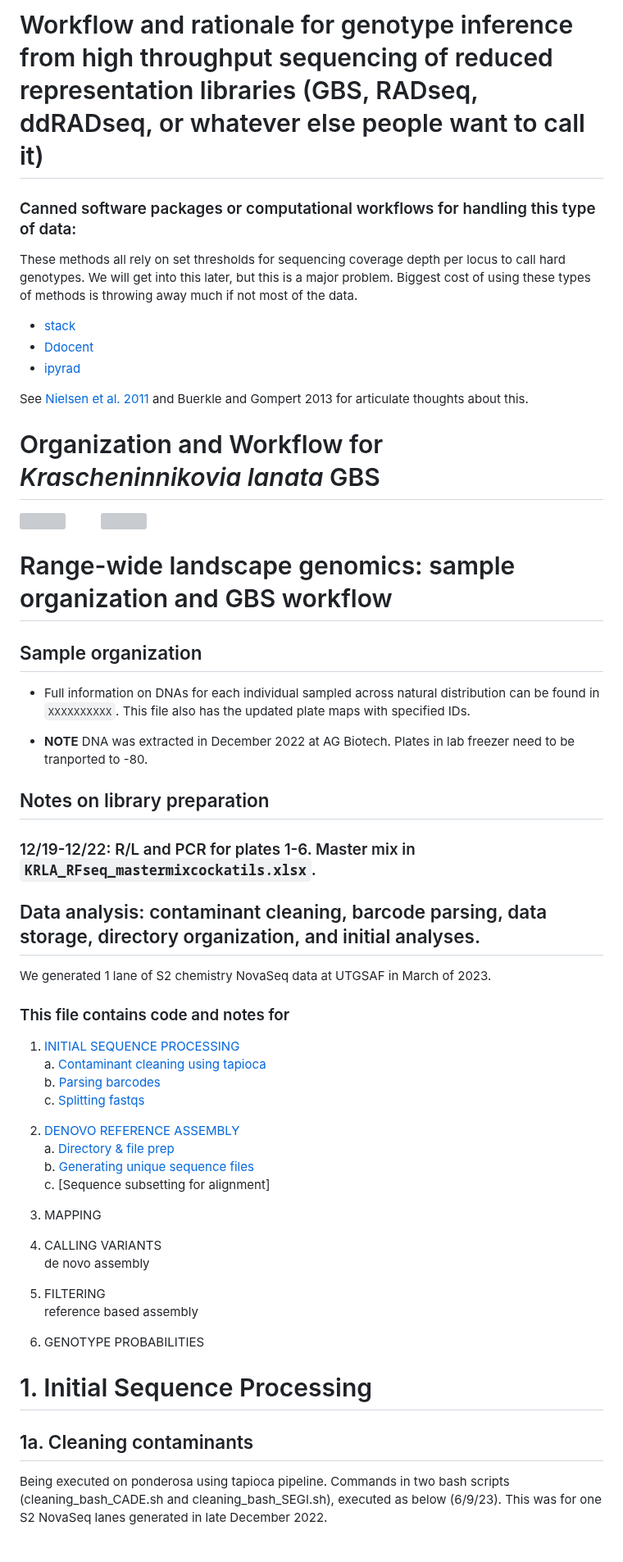
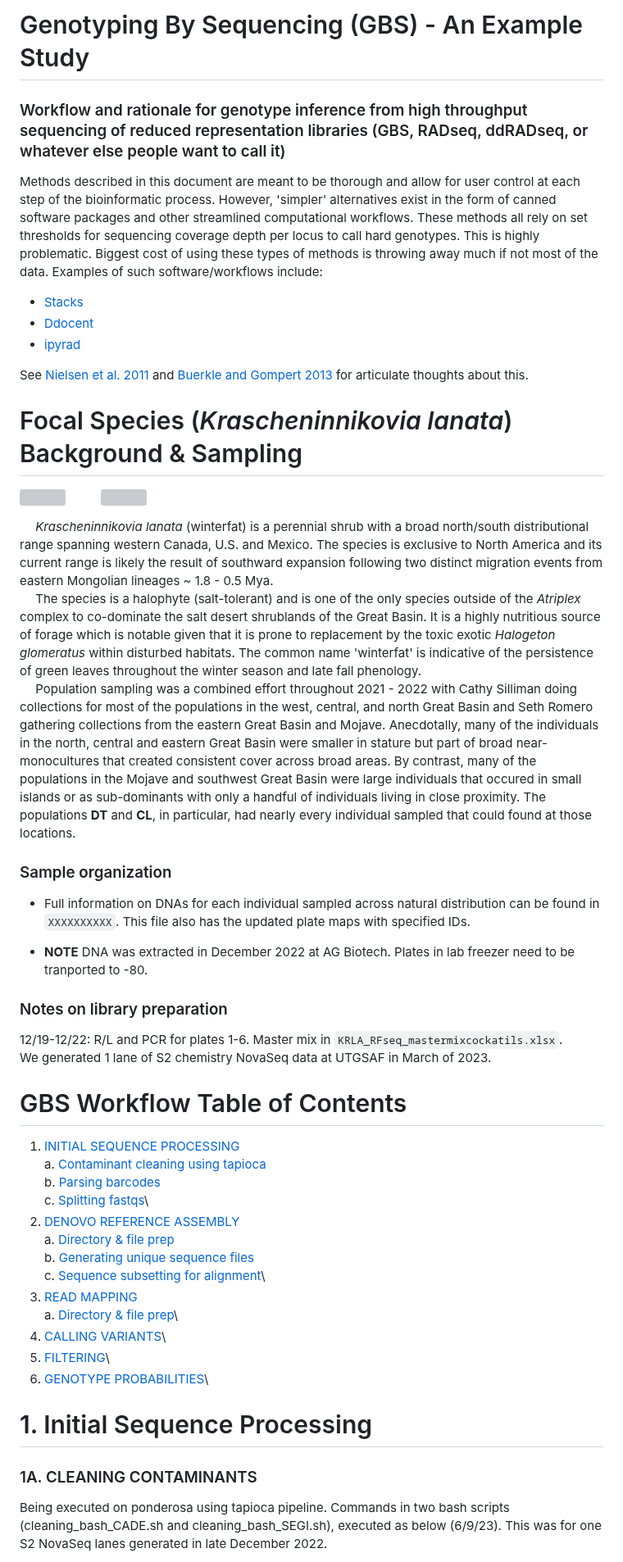
Before and after one commit to tparchman/lab, a Markdown page: KRLA_lab_meetings_workflow/README.md, the part around one of its changes. Shown at 82% size. GitHub-like rendering; grey boxes are pictures that could not be loaded.

```diff
--- a/KRLA_lab_meetings_workflow/README.md
+++ b/KRLA_lab_meetings_workflow/README.md
@@ -1,8 +1,7 @@
-# Workflow and rationale for genotype inference from high throughput sequencing of reduced representation libraries (GBS, RADseq, ddRADseq, or whatever else people want to call it)
+# Genotyping By Sequencing (GBS) - An Example Study
+### Workflow and rationale for genotype inference from high throughput sequencing of reduced representation libraries (GBS, RADseq, ddRADseq, or whatever else people want to call it)
 
-### Canned software packages or computational workflows for handling this type of data:
+Methods described in this document are meant to be thorough and allow for user control at each step of the bioinformatic process. However, 'simpler' alternatives exist in the form of canned software packages and other streamlined computational workflows. These methods all rely on set thresholds for sequencing coverage depth per locus to call hard genotypes. This is highly problematic. Biggest cost of using these types of methods is throwing away much if not most of the data. Examples of such software/workflows include:
 
-These methods all rely on set thresholds for sequencing coverage depth per locus to call hard genotypes. We will get into this later, but this is a major problem. Biggest cost of using these types of methods is throwing away much if not most of the data.
-
-- [stack](FIX)
+- [Stacks](https://catchenlab.life.illinois.edu/stacks/)
 - [Ddocent](http://www.ddocent.com//)
@@ -10,49 +9,44 @@ These methods all rely on set thresholds for sequencing coverage depth per locus
 
 
-See [Nielsen et al. 2011](/papers/Nielsen_etal_2011.pdf) and Buerkle and Gompert 2013 for articulate thoughts about this.
+See [Nielsen et al. 2011](/papers/Nielsen_etal_2011.pdf) and [Buerkle and Gompert 2013](/papers/Buerkle_Gompert_2013.pdf) for articulate thoughts about this.
 
-# Organization and Workflow for *Krascheninnikovia lanata* GBS
+# Focal Species (*Krascheninnikovia lanata*) Background & Sampling
 <img src="images/KRLAplant.jpg" width="310"> &emsp; &emsp;
 <img src="images/KRLAmap.png" width="401">
 
-# Range-wide landscape genomics: sample organization and GBS workflow
+&emsp; *Krascheninnikovia lanata* (winterfat) is a perennial shrub with a broad north/south distributional range spanning western Canada, U.S. and Mexico. The species is exclusive to North America and its current range is likely the result of southward expansion following two distinct migration events from eastern Mongolian lineages ~ 1.8 - 0.5 Mya.\
+&emsp; The species is a halophyte (salt-tolerant) and is one of the only species outside of the *Atriplex* complex to co-dominate the salt desert shrublands of the Great Basin. It is a highly nutritious source of forage which is notable given that it is prone to replacement by the toxic exotic *Halogeton glomeratus* within disturbed habitats. The common name 'winterfat' is indicative of the persistence of green leaves throughout the winter season and late fall phenology.\
+&emsp; Population sampling was a combined effort throughout 2021 - 2022 with Cathy Silliman doing collections for most of the populations in the west, central, and north Great Basin and Seth Romero gathering collections from the eastern Great Basin and Mojave. Anecdotally, many of the individuals in the north, central and eastern Great Basin were smaller in stature but part of broad near-monocultures that created consistent cover across broad areas. By contrast, many of the populations in the Mojave and southwest Great Basin were large individuals that occured in small islands or as sub-dominants with only a handful of individuals living in close proximity. The populations **DT** and **CL**, in particular, had nearly every individual sampled that could found at those locations.
 
-## Sample organization
+### Sample organization
 - Full information on DNAs for each individual sampled across natural distribution can be found in `XXXXXXXXXX`. This file also has the updated plate maps with specified IDs.
 
 - **NOTE** DNA was extracted in December 2022 at AG Biotech. Plates in lab freezer need to be tranported to -80.
 
-## Notes on library preparation
+### Notes on library preparation
 
-### 12/19-12/22: R/L and PCR for plates 1-6. Master mix in `KRLA_RFseq_mastermixcockatils.xlsx`.
-
-
-## Data analysis: contaminant cleaning, barcode parsing, data storage, directory organization, and initial analyses.
-
+12/19-12/22: R/L and PCR for plates 1-6. Master mix in `KRLA_RFseq_mastermixcockatils.xlsx`.\
 We generated 1 lane of S2 chemistry NovaSeq data at UTGSAF in March of 2023.
 
-### This file contains code and notes for
+# GBS Workflow Table of Contents
 
 1) [INITIAL SEQUENCE PROCESSING](#1-initial-sequence-processing)\
     a. [Contaminant cleaning using tapioca](#1a-cleaning-contaminants)\
     b. [Parsing barcodes](#1b-barcode-parsing)\
-    c. [Splitting fastqs](#1c-splitting-fastqs)
+    c. [Splitting fastqs](#1c-splitting-fastqs)\
 2) [DENOVO REFERENCE ASSEMBLY](#2-denovo-assembly-to-generate-a-consensus-reference-for-mapping-reads-prior-to-genotyping)\
     a. [Directory & file prep](#2a-directory--file-prep)\
     b. [Generating unique sequence files](#2b-generate-unique-sequence-files-for-each-individual)\
-    c. [Sequence subsetting for alignment]
-
-3) MAPPING
-
-4) CALLING VARIANTS
-de novo assembly
-5) FILTERING
-reference based assembly
-6) GENOTYPE PROBABILITIES
+    c. [Sequence subsetting for alignment](#2c-subset-sequences-for-contig-alignment-and-assembly)\
+3) [READ MAPPING](#3-mapping-reads-from-all-individuals-to-reference-using-bwa)\
+    a. [Directory & file prep]()\
+4) [CALLING VARIANTS]()\
+5) [FILTERING]()\
+6) [GENOTYPE PROBABILITIES]()\
 
 # 1. Initial Sequence Processing
 
-## 1a. Cleaning contaminants
+### 1A. CLEANING CONTAMINANTS
 
 Being executed on ponderosa using tapioca pipeline. Commands in two bash scripts (cleaning_bash_CADE.sh and cleaning_bash_SEGI.sh), executed as below (6/9/23). This was for one S2 NovaSeq lanes generated in late December 2022.
 
```
Also changed, not shown: other parts of KRLA_lab_meetings_workflow/README.md (+39 -54 lines).
